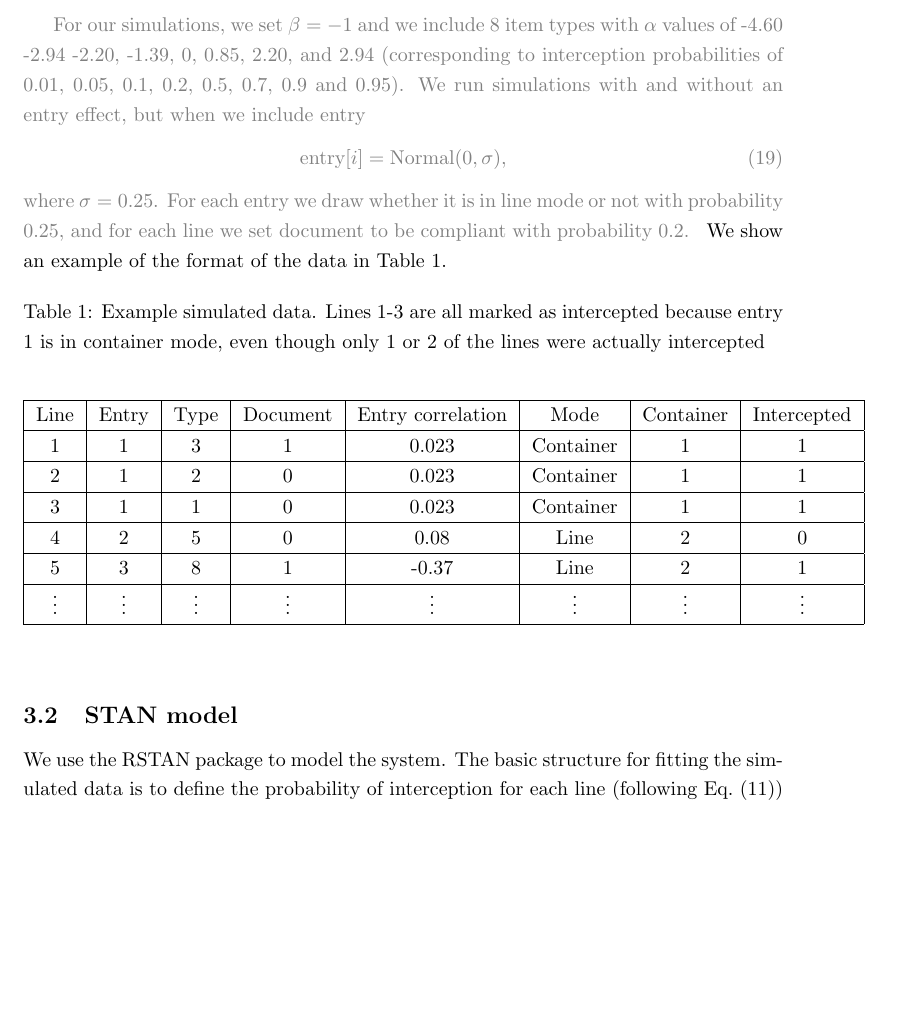
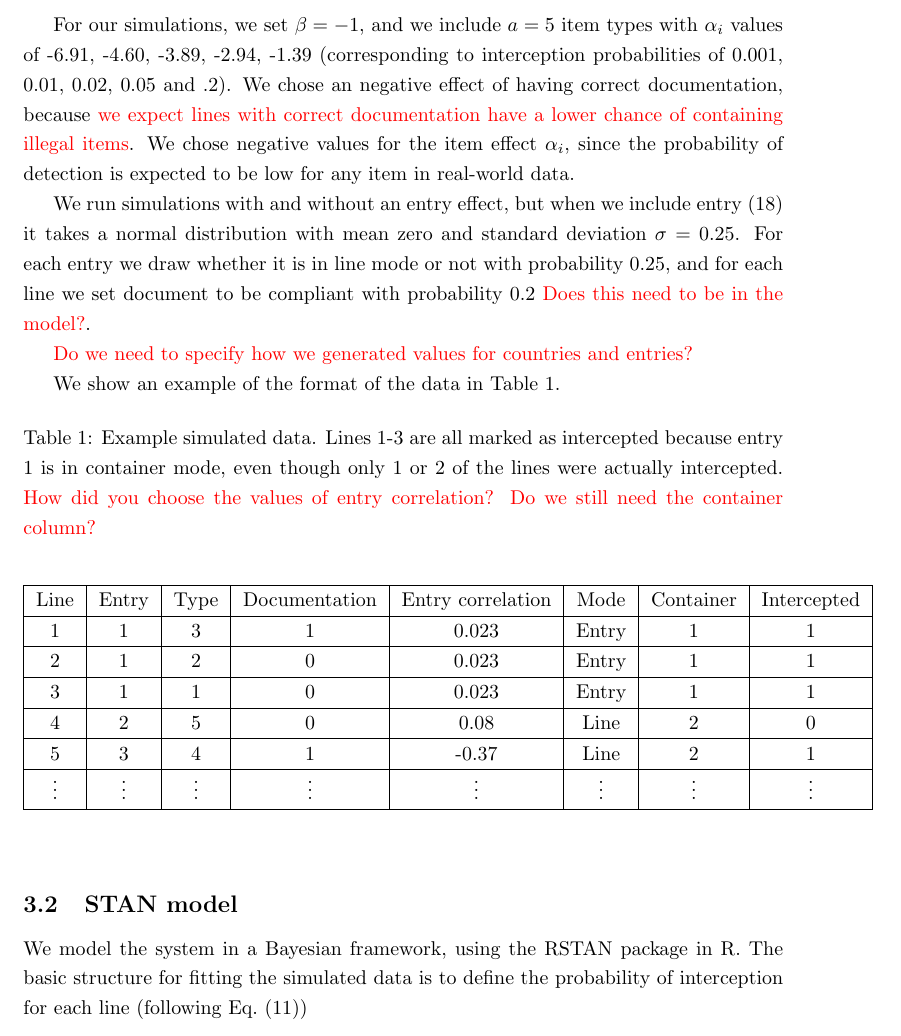
Before and after one commit to cmbaker00/container-line-analysis-public, a LaTeX paper (manuscript/container-line-model-MS.tex): part of page 7 of 12, cut so that both start at the same text, the shorter picture padded with empty space. Compiled offline with pdfLaTeX.

Commit message:
Report: First pass at simulation section
Questions for Chris in red

```diff
--- a/manuscript/container-line-model-MS.tex
+++ b/manuscript/container-line-model-MS.tex
@@ -214,34 +215,33 @@ The random effect $\gamma_\ell$ has distribution
 \end{align}
 
 
-{\color{gray}
-For our simulations, we set \(\beta=-1\) and we include 8 item types with \(\alpha\) values 	of -4.60 -2.94 -2.20, -1.39, 0, 0.85, 2.20, and 2.94 (corresponding to interception probabilities of 0.01, 0.05, 0.1, 0.2, 0.5, 0.7, 0.9 and 0.95). We run simulations with and without an entry effect, but when we include entry
-\begin{align}
-\text{entry}[i] = \Normal(0, \sigma),
-\end{align}
-where \(\sigma = 0.25\). For each entry we draw whether it is in line mode or not with probability 0.25, and for each line we set document to be compliant with probability 0.2.
-}
+For our simulations, we set \(\beta=-1\), and we include $a=5$ item types with \(\alpha_i\) values 	of -6.91, -4.60, -3.89, -2.94, -1.39 (corresponding to interception probabilities of 0.001, 0.01, 0.02, 0.05 and .2). We chose an negative effect of having correct documentation, because {\color{red} we expect lines with correct documentation have a lower chance of containing illegal items}. We chose negative values for the item effect $\alpha_i$, since the probability of detection is expected to be low for any item in real-world data.
+
+We run simulations with and without an entry effect, but when we include entry \eqref{eq:entry_effect} it takes a normal distribution with mean zero and standard deviation \(\sigma = 0.25\). For each entry we draw whether it is in line mode or not with probability 0.25, and for each line we set document to be compliant with probability 0.2 {\color{red} Does this need to be in the model?}.
+
+{\color{red} Do we need to specify how we generated values for countries and entries?}
+
 We show an example of the format of the data in Table \ref{table:example_data}.
 
 \vspace{0.1cm}
 \begin{table}[h]
-\caption{Example simulated data. Lines 1-3 are all marked as intercepted because entry 1 is in container mode, even though only 1 or 2 of the lines were actually intercepted}
+\caption{Example simulated data. Lines 1-3 are all marked as intercepted because entry 1 is in container mode, even though only 1 or 2 of the lines were actually intercepted. {\color{red} How did you choose the values of entry correlation? Do we still need the container column?}}
 \label{table:example_data}
 \begin{center}
 
 \begin{tabular}{|c|c|c|c|c|c|c|c|}
 \hline
-Line & Entry & Type & Document & Entry correlation & Mode & Container & Intercepted \\
+Line & Entry & Type & Documentation & Entry correlation & Mode & Container & Intercepted \\
 \hline
-1 & 1 & 3 & 1 & 0.023 & Container & 1 & 1 \\
+1 & 1 & 3 & 1 & 0.023 & Entry & 1 & 1 \\
 \hline
-2 & 1 & 2 & 0 & 0.023 &Container & 1 & 1 \\
+2 & 1 & 2 & 0 & 0.023 & Entry & 1 & 1 \\
 \hline
-3 & 1 & 1 & 0 & 0.023 &Container & 1 & 1 \\
+3 & 1 & 1 & 0 & 0.023 & Entry & 1 & 1 \\
 \hline
 4 & 2 & 5 & 0 & 0.08 &Line & 2 & 0 \\
 \hline
-5 & 3 & 8 & 1 & -0.37 &Line & 2 & 1 \\
+5 & 3 & 4 & 1 & -0.37 &Line & 2 & 1 \\
 \hline
 \vdots & \vdots & \vdots & \vdots & \vdots & \vdots & \vdots & \vdots \\
 \hline
@@ -251,7 +251,7 @@ Line & Entry & Type & Document & Entry correlation & Mode & Container & Intercep
 \end{table}
 
 \subsection{STAN model}
-We use the RSTAN package to model the system. The basic structure for fitting the simulated data is to define the probability of interception for each line (following Eq.~\eqref{eq:logit_model_sim})
+We model the system in a Bayesian framework, using the RSTAN package in R. The basic structure for fitting the simulated data is to define the probability of interception for each line (following Eq.~\eqref{eq:logit_model_sim})
 \begin{align}
 \logit(p_{ijk\ell}) = \alpha_{i} + \beta\mathbb{I}_j + \delta_k + \gamma_\ell, \label{eq:logit_model_fit_sim}
 \end{align}
```
Also changed, not shown: manuscript/container-line-model-MS.pdf, manuscript/container-line-model-MS.tex (6 more changed lines), 3 other files.
